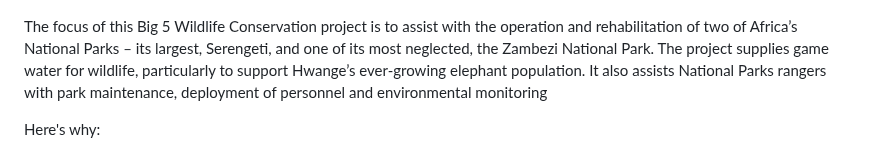
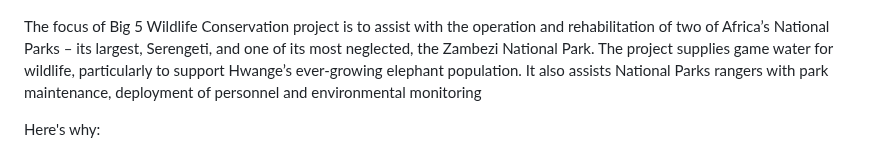
Before and after one commit to uchexm/Big-5-Summit, a Markdown page: README.md, the part around the change. GitHub-like rendering.

```diff
--- a/README.md
+++ b/README.md
@@ -65,7 +65,7 @@ https://www.loom.com/share/46d8e3ca60e943c9a029015ebd010ade
 
 [![Product Name Screen Shot][product-screenshot]](https://example.com)
 
-The focus of this Big 5 Wildlife Conservation project is to assist with the operation and rehabilitation of two of Africa’s National Parks – its largest, Serengeti, and one of its most neglected, the Zambezi National Park. The project supplies game water for wildlife, particularly to support Hwange’s ever-growing elephant population. It also assists National Parks rangers with park maintenance, deployment of personnel and environmental monitoring
+The focus of Big 5 Wildlife Conservation project is to assist with the operation and rehabilitation of two of Africa’s National Parks – its largest, Serengeti, and one of its most neglected, the Zambezi National Park. The project supplies game water for wildlife, particularly to support Hwange’s ever-growing elephant population. It also assists National Parks rangers with park maintenance, deployment of personnel and environmental monitoring
 
 Here's why:
 * This is a unique opportunity to use tech to enhance the job of the Field Assistants, supporting the daily operations of the project staff. Monitor park infrastructure and development projects, wildlife monitoring, bird and animal population surveys, and ranger field support.
```
